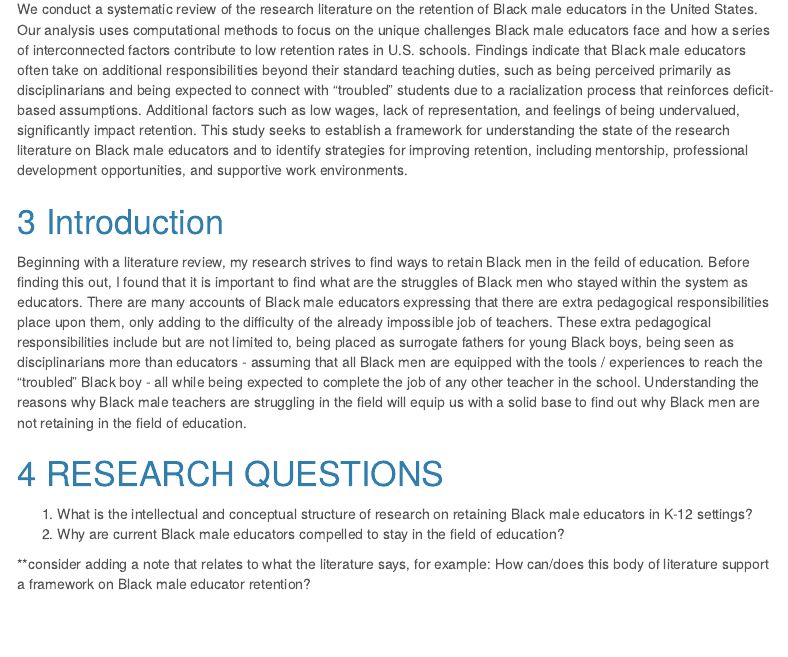
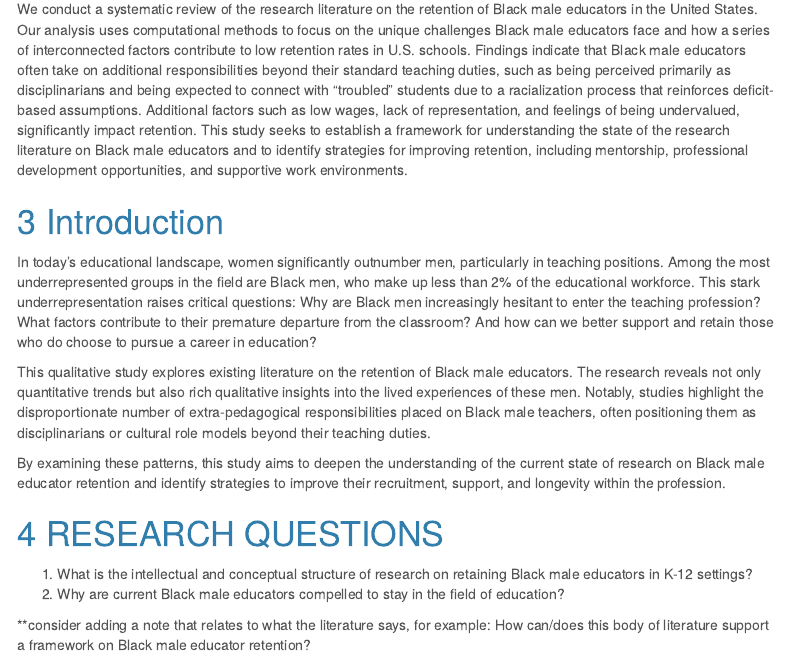
Before and after one commit to JahmereJ/black-male-retention, an R Markdown document (black_male_teachers.Rmd): the page in a window 1100 px wide, from 780 px down. Rendered offline with R 4.5, knitr and Pandoc, with nearby package versions; some code elsewhere in the file could not run offline; menus at the side of the page are left out.

```diff
--- a/black_male_teachers.Rmd
+++ b/black_male_teachers.Rmd
@@ -64,7 +64,11 @@
 
 # Introduction
 
-Beginning with a literature review, my research strives to find ways to retain Black men in the feild of education. Before finding this out, I found that it is important to find what are the struggles of Black men who stayed within the system as educators. There are many accounts of Black male educators expressing that there are extra pedagogical responsibilities place upon them, only adding to the difficulty of the already impossible job of teachers. These extra pedagogical responsibilities include but are not limited to, being placed as surrogate fathers for young Black boys, being seen as disciplinarians more than educators - assuming that all Black men are equipped with the tools / experiences to reach the "troubled" Black boy - all while being expected to complete the job of any other teacher in the school. Understanding the reasons why Black male teachers are struggling in the field will equip us with a solid base to find out why Black men are not retaining in the field of education.
+In today’s educational landscape, women significantly outnumber men, particularly in teaching positions. Among the most underrepresented groups in the field are Black men, who make up less than 2% of the educational workforce. This stark underrepresentation raises critical questions: Why are Black men increasingly hesitant to enter the teaching profession? What factors contribute to their premature departure from the classroom? And how can we better support and retain those who do choose to pursue a career in education?
+
+This qualitative study explores existing literature on the retention of Black male educators. The research reveals not only quantitative trends but also rich qualitative insights into the lived experiences of these men. Notably, studies highlight the disproportionate number of extra-pedagogical responsibilities placed on Black male teachers, often positioning them as disciplinarians or cultural role models beyond their teaching duties.
+
+By examining these patterns, this study aims to deepen the understanding of the current state of research on Black male educator retention and identify strategies to improve their recruitment, support, and longevity within the profession.
 
 # RESEARCH QUESTIONS
 
```
Also changed, not shown: black_male_teachers.Rmd (7 more changed lines).
